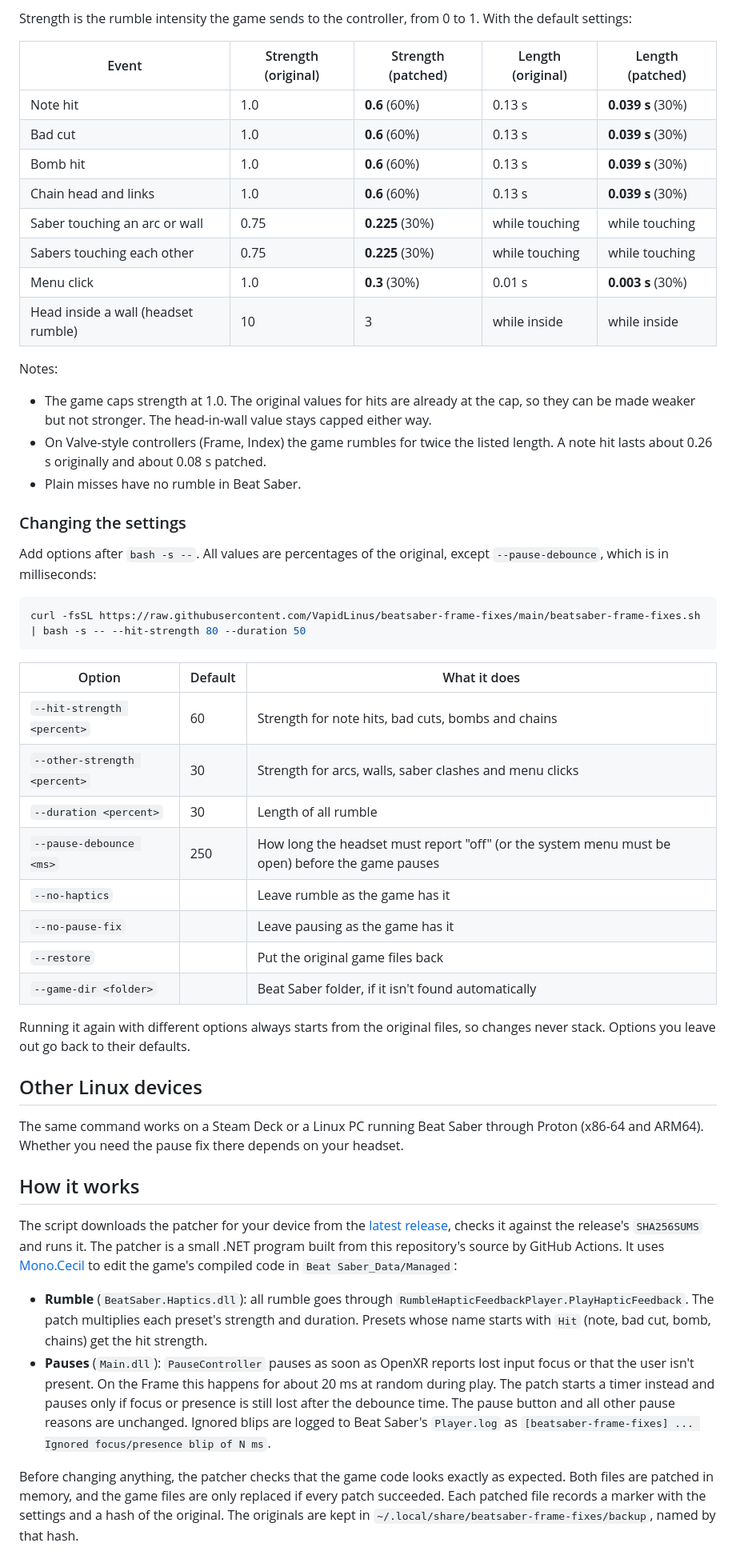
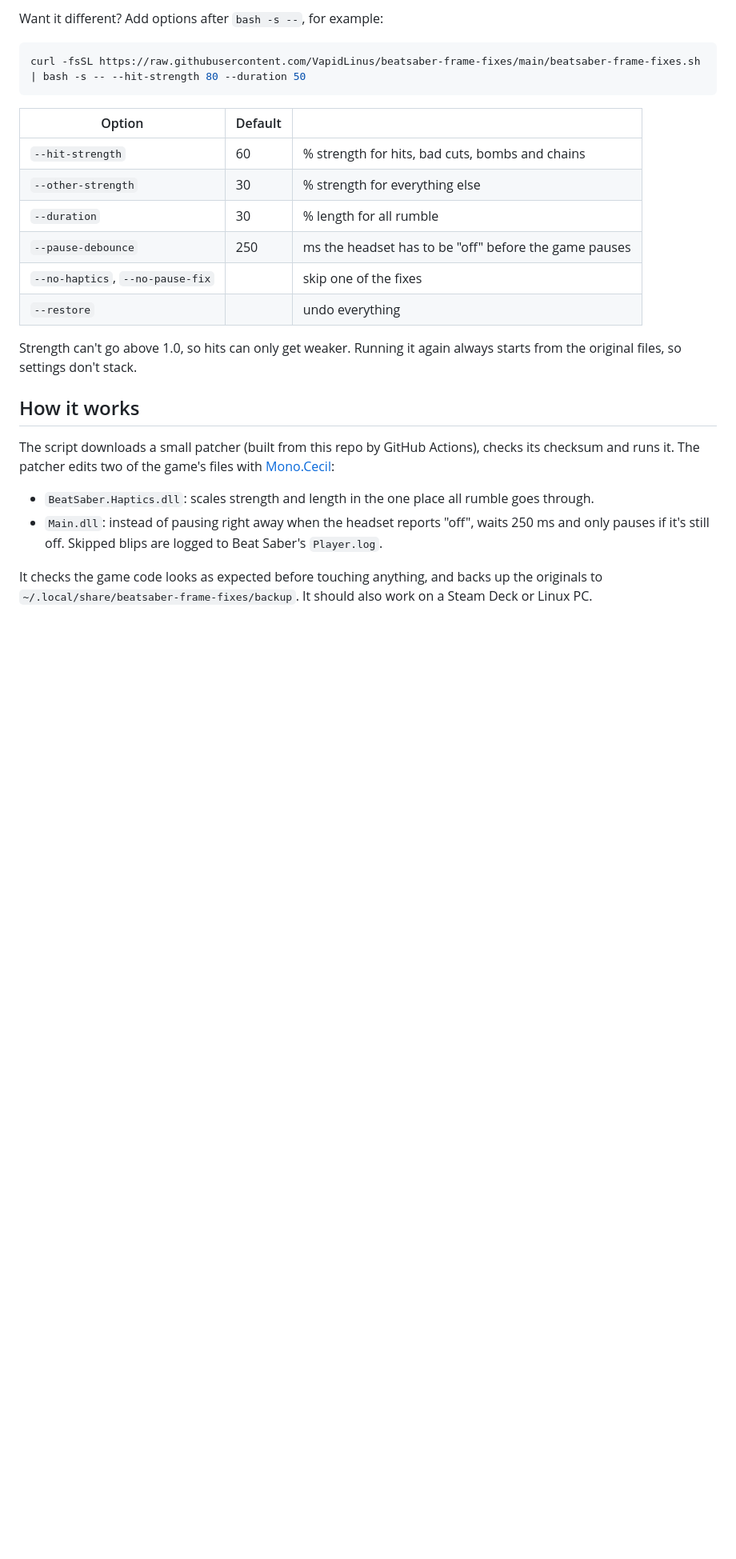
Before and after one commit to VapidLinus/beatsaber-frame-fixes, a Markdown page: README.md, the part around one of its changes. Shown at 80% size. Drawn GitHub-style; blank space fills up the shorter version.

Commit message:
Shorten the README
Co-Authored-By: Claude Opus 5.5 <noreply@anthropic.com>

````diff
--- a/README.md
+++ b/README.md
@@ -55,54 +40,27 @@ You can also let Steam restore the files: Beat Saber > **Properties** > **Instal
 
-Strength is the rumble intensity the game sends to the controller, from 0 to 1. With the default settings:
-
-| Event | Strength (original) | Strength (patched) | Length (original) | Length (patched) |
-|---|---|---|---|---|
-| Note hit | 1.0 | **0.6** (60%) | 0.13 s | **0.039 s** (30%) |
-| Bad cut | 1.0 | **0.6** (60%) | 0.13 s | **0.039 s** (30%) |
-| Bomb hit | 1.0 | **0.6** (60%) | 0.13 s | **0.039 s** (30%) |
-| Chain head and links | 1.0 | **0.6** (60%) | 0.13 s | **0.039 s** (30%) |
-| Saber touching an arc or wall | 0.75 | **0.225** (30%) | while touching | while touching |
-| Sabers touching each other | 0.75 | **0.225** (30%) | while touching | while touching |
-| Menu click | 1.0 | **0.3** (30%) | 0.01 s | **0.003 s** (30%) |
-| Head inside a wall (headset rumble) | 10 | 3 | while inside | while inside |
-
-Notes:
-
-- The game caps strength at 1.0. The original values for hits are already at the cap, so they can be made weaker but not stronger. The head-in-wall value stays capped either way.
-- On Valve-style controllers (Frame, Index) the game rumbles for twice the listed length. A note hit lasts about 0.26 s originally and about 0.08 s patched.
-- Plain misses have no rumble in Beat Saber.
-
-### Changing the settings
-
-Add options after `bash -s --`. All values are percentages of the original, except `--pause-debounce`, which is in milliseconds:
+Want it different? Add options after `bash -s --`, for example:
 
 ```bash
 curl -fsSL https://raw.githubusercontent.com/VapidLinus/beatsaber-frame-fixes/main/beatsaber-frame-fixes.sh | bash -s -- --hit-strength 80 --duration 50
 ```
 
-| Option | Default | What it does |
+| Option | Default | |
 |---|---|---|
-| `--hit-strength <percent>` | 60 | Strength for note hits, bad cuts, bombs and chains |
-| `--other-strength <percent>` | 30 | Strength for arcs, walls, saber clashes and menu clicks |
-| `--duration <percent>` | 30 | Length of all rumble |
-| `--pause-debounce <ms>` | 250 | How long the headset must report "off" (or the system menu must be open) before the game pauses |
-| `--no-haptics` | | Leave rumble as the game has it |
-| `--no-pause-fix` | | Leave pausing as the game has it |
-| `--restore` | | Put the original game files back |
-| `--game-dir <folder>` | | Beat Saber folder, if it isn't found automatically |
+| `--hit-strength` | 60 | % strength for hits, bad cuts, bombs and chains |
+| `--other-strength` | 30 | % strength for everything else |
+| `--duration` | 30 | % length for all rumble |
+| `--pause-debounce` | 250 | ms the headset has to be "off" before the game pauses |
+| `--no-haptics`, `--no-pause-fix` | | skip one of the fixes |
+| `--restore` | | undo everything |
 
-Running it again with different options always starts from the original files, so changes never stack. Options you leave out go back to their defaults.
-
-## Other Linux devices
-
-The same command works on a Steam Deck or a Linux PC running Beat Saber through Proton (x86-64 and ARM64). Whether you need the pause fix there depends on your headset.
+Strength can't go above 1.0, so hits can only get weaker. Running it again always starts from the original files, so settings don't stack.
 
 ## How it works
 
-The script downloads the patcher for your device from the [latest release](https://github.com/VapidLinus/beatsaber-frame-fixes/releases/latest), checks it against the release's `SHA256SUMS` and runs it. The patcher is a small .NET program built from this repository's source by GitHub Actions. It uses [Mono.Cecil](https://github.com/jbevain/cecil) to edit the game's compiled code in `Beat Saber_Data/Managed`:
+The script downloads a small patcher (built from this repo by GitHub Actions), checks its checksum and runs it. The patcher edits two of the game's files with [Mono.Cecil](https://github.com/jbevain/cecil):
 
-- **Rumble** (`BeatSaber.Haptics.dll`): all rumble goes through `RumbleHapticFeedbackPlayer.PlayHapticFeedback`. The patch multiplies each preset's strength and duration. Presets whose name starts with `Hit` (note, bad cut, bomb, chains) get the hit strength.
-- **Pauses** (`Main.dll`): `PauseController` pauses as soon as OpenXR reports lost input focus or that the user isn't present. On the Frame this happens for about 20 ms at random during play. The patch starts a timer instead and pauses only if focus or presence is still lost after the debounce time. The pause button and all other pause reasons are unchanged. Ignored blips are logged to Beat Saber's `Player.log` as `[beatsaber-frame-fixes] ... Ignored focus/presence blip of N ms`.
+- `BeatSaber.Haptics.dll`: scales strength and length in the one place all rumble goes through.
+- `Main.dll`: instead of pausing right away when the headset reports "off", waits 250 ms and only pauses if it's still off. Skipped blips are logged to Beat Saber's `Player.log`.
 
-Before changing anything, the patcher checks that the game code looks exactly as expected. Both files are patched in memory, and the game files are only replaced if every patch succeeded. Each patched file records a marker with the settings and a hash of the original. The originals are kept in `~/.local/share/beatsaber-frame-fixes/backup`, named by that hash.
+It checks the game code looks as expected before touching anything, and backs up the originals to `~/.local/share/beatsaber-frame-fixes/backup`. It should also work on a Steam Deck or Linux PC.
 
````
Also changed, not shown: other parts of README.md (+23 -48 lines).
